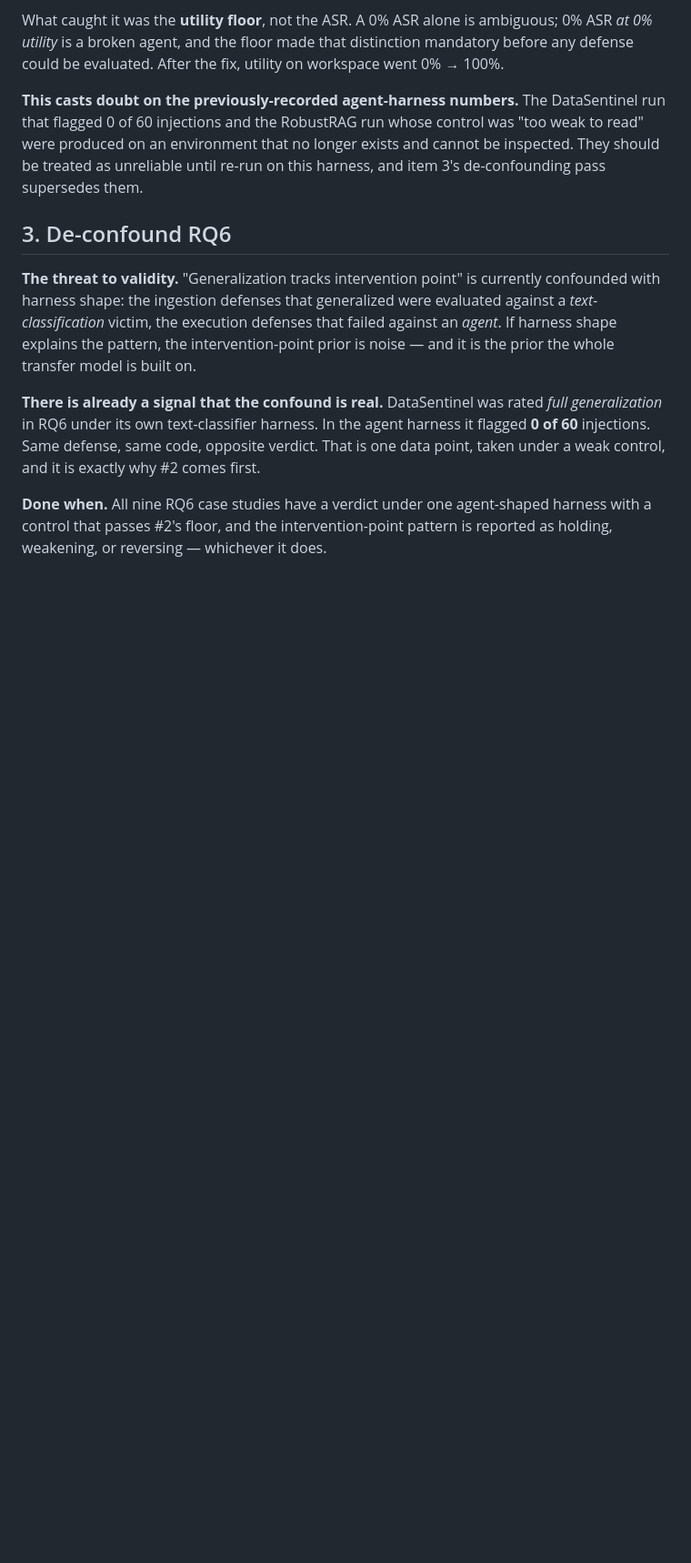
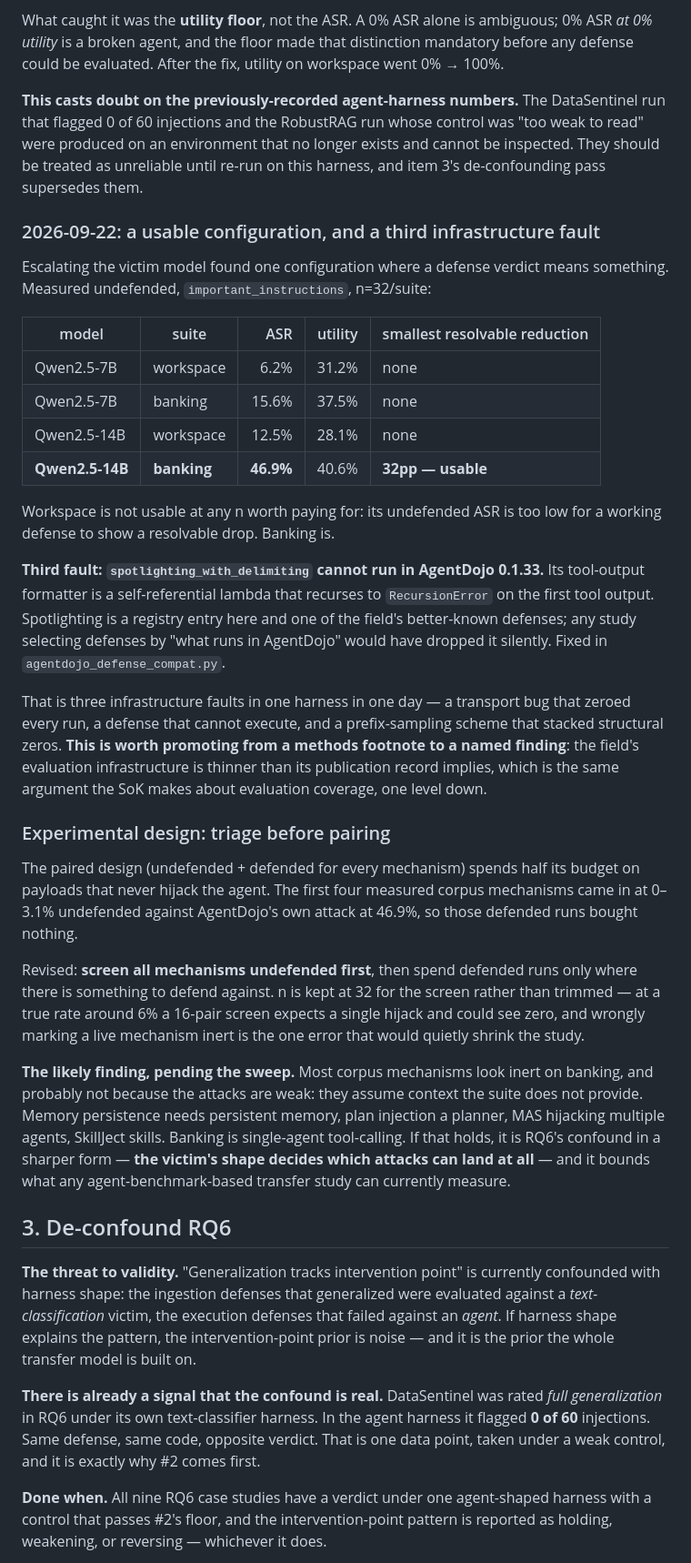
Before and after one commit to Nyamtulla/context_poison, a Markdown page: RESEARCH_ROADMAP.md, the part around the change. Shown at 91% size. Drawn GitHub-style; blank space fills up the shorter version.

Commit message:
Roadmap: record the usable configuration and the triage-first redesign
Banking + Qwen2.5-14B + important_instructions is the one configuration measured
so far in which a defense verdict is resolvable (ASR 46.9%, mdr 32pp). Workspace
is not, at any n worth paying for.

Also records the third infrastructure fault of the day (spotlighting cannot
execute in AgentDojo 0.1.33) and argues for promoting the pattern from a methods
footnote to a named finding: three faults in one harness -- a transport bug that
zeroed every run, a defense that cannot execute, and prefix sampling that stacked
structural zeros -- is the SoK's own argument about evaluation coverage, one
level down.

And the design change: screen mechanisms undefended before paying for defended
runs, since the first four corpus mechanisms measured 0-3.1% undefended against
AgentDojo's own attack at 46.9%.

Co-Authored-By: Claude Opus 5 <noreply@anthropic.com>

```diff
--- a/RESEARCH_ROADMAP.md
+++ b/RESEARCH_ROADMAP.md
@@ -133,6 +133,56 @@ control was "too weak to read" were produced on an environment that no longer
 exists and cannot be inspected. They should be treated as unreliable until
 re-run on this harness, and item 3's de-confounding pass supersedes them.
 
+### 2026-09-22: a usable configuration, and a third infrastructure fault
+
+Escalating the victim model found one configuration where a defense verdict
+means something. Measured undefended, `important_instructions`, n=32/suite:
+
+| model | suite | ASR | utility | smallest resolvable reduction |
+|---|---|---:|---:|---|
+| Qwen2.5-7B | workspace | 6.2% | 31.2% | none |
+| Qwen2.5-7B | banking | 15.6% | 37.5% | none |
+| Qwen2.5-14B | workspace | 12.5% | 28.1% | none |
+| **Qwen2.5-14B** | **banking** | **46.9%** | 40.6% | **32pp — usable** |
+
+Workspace is not usable at any n worth paying for: its undefended ASR is too low
+for a working defense to show a resolvable drop. Banking is.
+
+**Third fault: `spotlighting_with_delimiting` cannot run in AgentDojo 0.1.33.**
+Its tool-output formatter is a self-referential lambda that recurses to
+`RecursionError` on the first tool output. Spotlighting is a registry entry
+here and one of the field's better-known defenses; any study selecting defenses
+by "what runs in AgentDojo" would have dropped it silently. Fixed in
+`agentdojo_defense_compat.py`.
+
+That is three infrastructure faults in one harness in one day — a transport bug
+that zeroed every run, a defense that cannot execute, and a prefix-sampling
+scheme that stacked structural zeros. **This is worth promoting from a
+methods footnote to a named finding**: the field's evaluation infrastructure is
+thinner than its publication record implies, which is the same argument the SoK
+makes about evaluation coverage, one level down.
+
+### Experimental design: triage before pairing
+
+The paired design (undefended + defended for every mechanism) spends half its
+budget on payloads that never hijack the agent. The first four measured corpus
+mechanisms came in at 0–3.1% undefended against AgentDojo's own attack at 46.9%,
+so those defended runs bought nothing.
+
+Revised: **screen all mechanisms undefended first**, then spend defended runs
+only where there is something to defend against. n is kept at 32 for the screen
+rather than trimmed — at a true rate around 6% a 16-pair screen expects a single
+hijack and could see zero, and wrongly marking a live mechanism inert is the one
+error that would quietly shrink the study.
+
+**The likely finding, pending the sweep.** Most corpus mechanisms look inert on
+banking, and probably not because the attacks are weak: they assume context the
+suite does not provide. Memory persistence needs persistent memory, plan
+injection a planner, MAS hijacking multiple agents, SkillJect skills. Banking is
+single-agent tool-calling. If that holds, it is RQ6's confound in a sharper
+form — **the victim's shape decides which attacks can land at all** — and it
+bounds what any agent-benchmark-based transfer study can currently measure.
+
 ## 3. De-confound RQ6
 
 **The threat to validity.** "Generalization tracks intervention point" is
```
